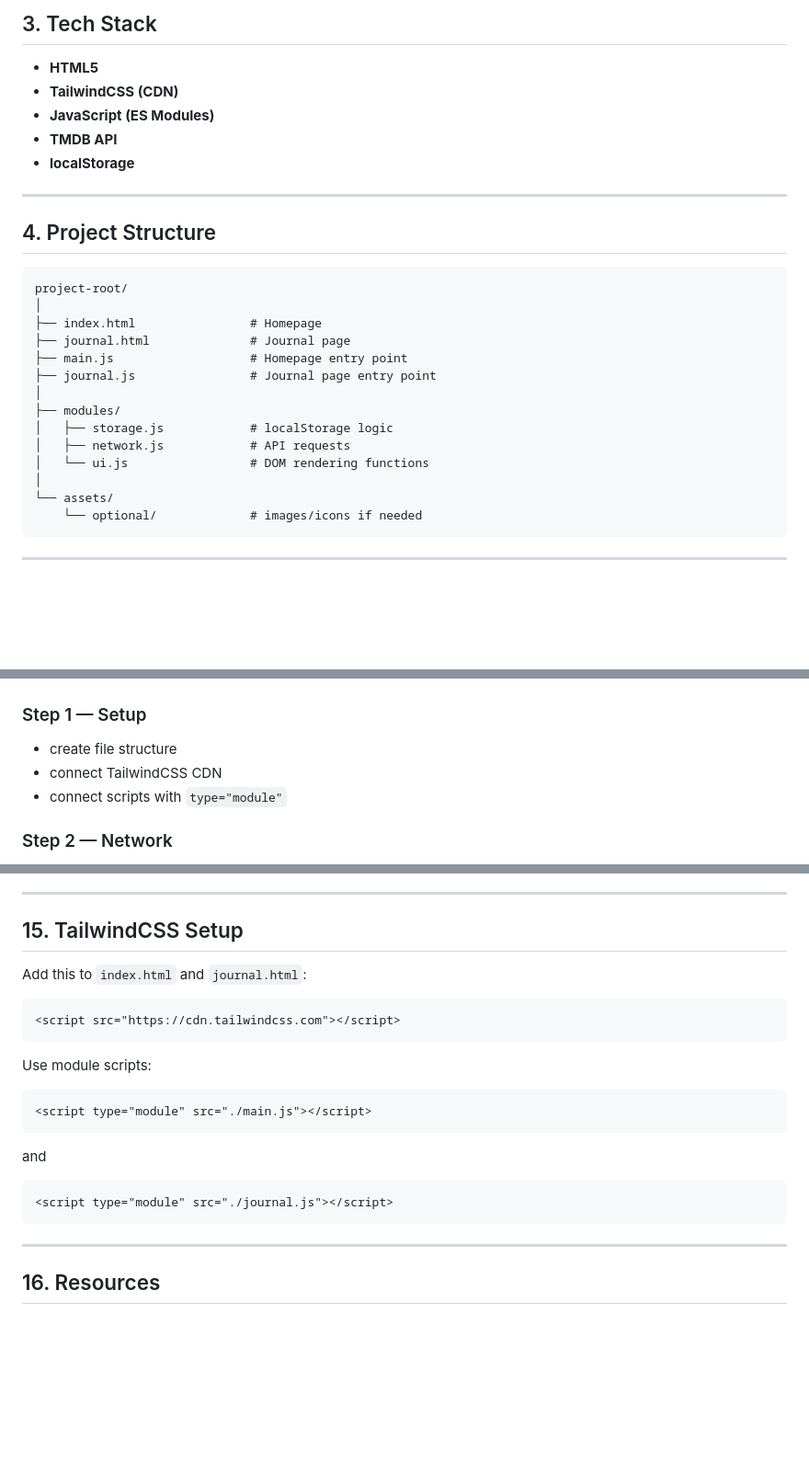
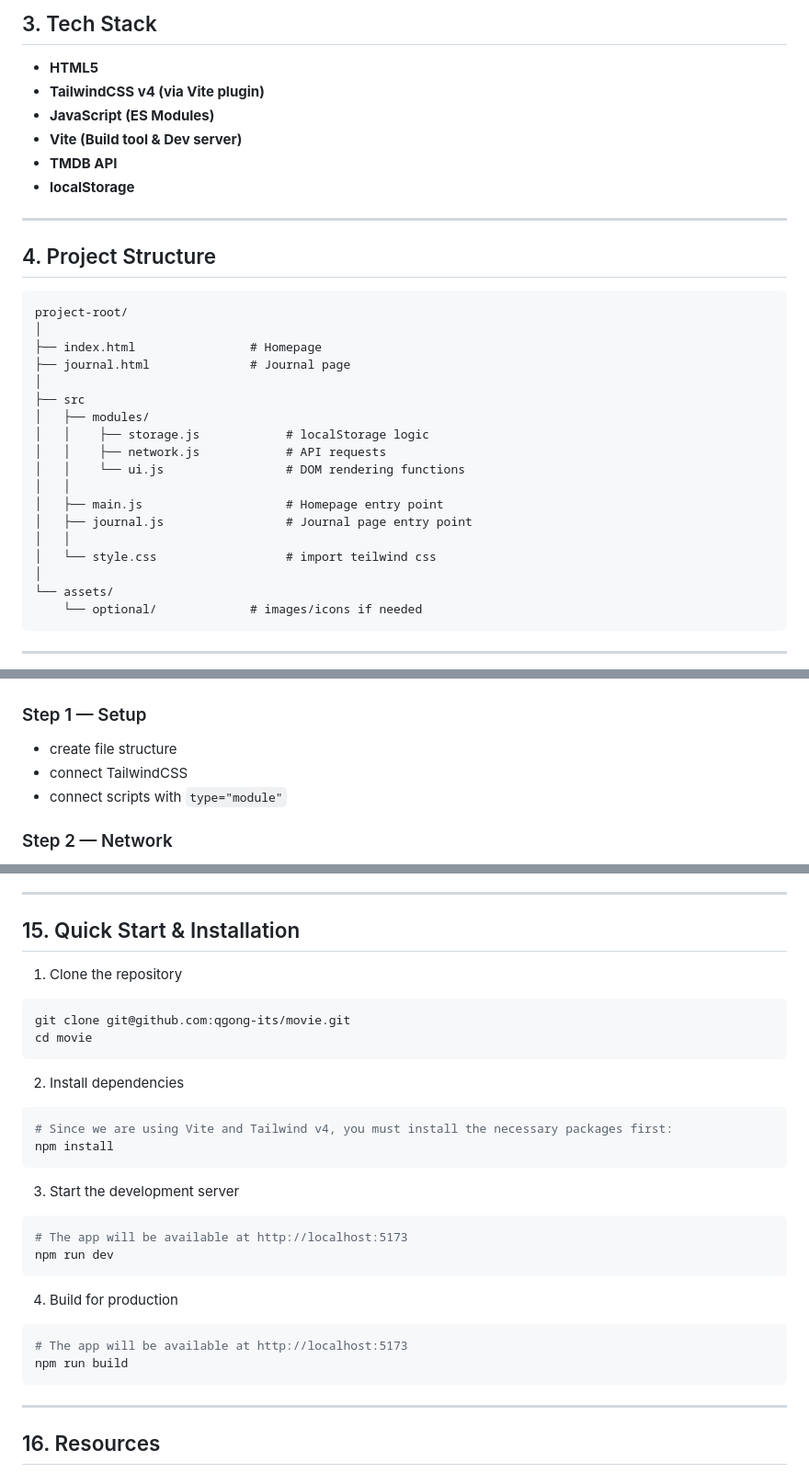
Before and after one commit to qgong-its/movie, a Markdown page: README.md, 3 parts joined by grey strips. Shown at 92% size. GitHub-like rendering; blank space fills up the shorter version.

Commit message:
Updated about Vite and Tailwind v4

````diff
--- a/README.md
+++ b/README.md
@@ -60,8 +60,9 @@ The app should be styled **only with TailwindCSS** and structured with **ES Modu
 ## 3. Tech Stack
 
 - **HTML5**
-- **TailwindCSS (CDN)**
+- **TailwindCSS v4 (via Vite plugin)**
 - **JavaScript (ES Modules)**
+- **Vite (Build tool & Dev server)**
 - **TMDB API**
 - **localStorage**
 
@@ -74,13 +75,17 @@ project-root/
 │
 ├── index.html                # Homepage
 ├── journal.html              # Journal page
-├── main.js                   # Homepage entry point
-├── journal.js                # Journal page entry point
 │
-├── modules/
-│   ├── storage.js            # localStorage logic
-│   ├── network.js            # API requests
-│   └── ui.js                 # DOM rendering functions
+├── src
+│   ├── modules/
+│   │    ├── storage.js            # localStorage logic
+│   │    ├── network.js            # API requests
+│   │    └── ui.js                 # DOM rendering functions
+│   │
+│   ├── main.js                    # Homepage entry point
+│   ├── journal.js                 # Journal page entry point
+│   │
+│   └── style.css                  # import teilwind css
 │
 └── assets/
     └── optional/             # images/icons if needed
@@ -288,7 +293,7 @@ This structure makes it easy to:
 ### Step 1 — Setup
 
 - create file structure
-- connect TailwindCSS CDN
+- connect TailwindCSS
 - connect scripts with `type="module"`
 
 ### Step 2 — Network
@@ -381,24 +404,34 @@ Optional improvements:
 
 ---
 
-## 15. TailwindCSS Setup
+## 15. Quick Start & Installation
 
-Add this to `index.html` and `journal.html`:
+1. Clone the repository
 
-```html
-<script src="https://cdn.tailwindcss.com"></script>
+```Bash
+git clone git@github.com:qgong-its/movie.git
+cd movie
 ```
 
-Use module scripts:
+2. Install dependencies
 
-```html
-<script type="module" src="./main.js"></script>
+```Bash
+# Since we are using Vite and Tailwind v4, you must install the necessary packages first:
+npm install
 ```
 
-and
+3. Start the development server
 
-```html
-<script type="module" src="./journal.js"></script>
+```Bash
+# The app will be available at http://localhost:5173
+npm run dev
+```
+
+4. Build for production
+
+```Bash
+# The app will be available at http://localhost:5173
+npm run build
 ```
 
 ---
````
Also changed, not shown: other parts of README.md (+22 -0 lines).
